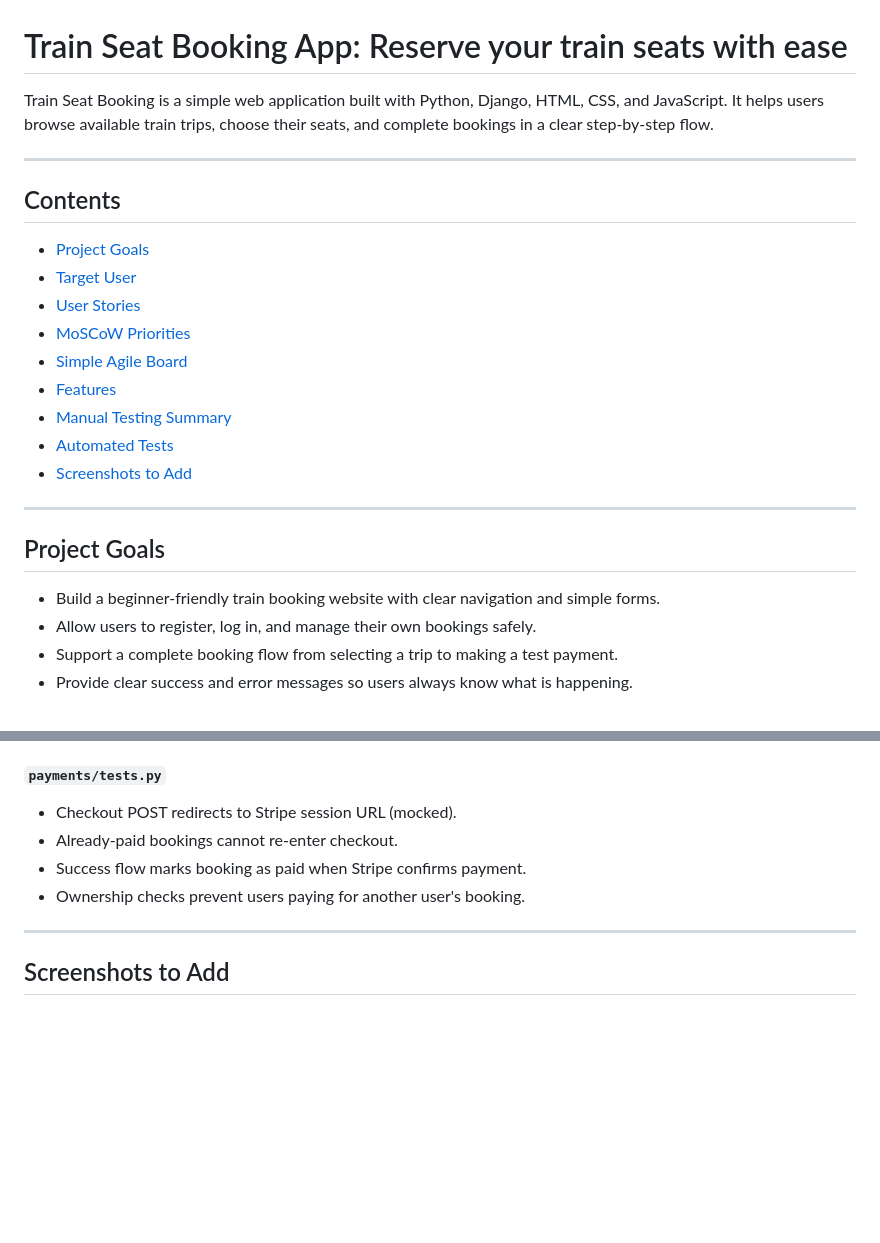
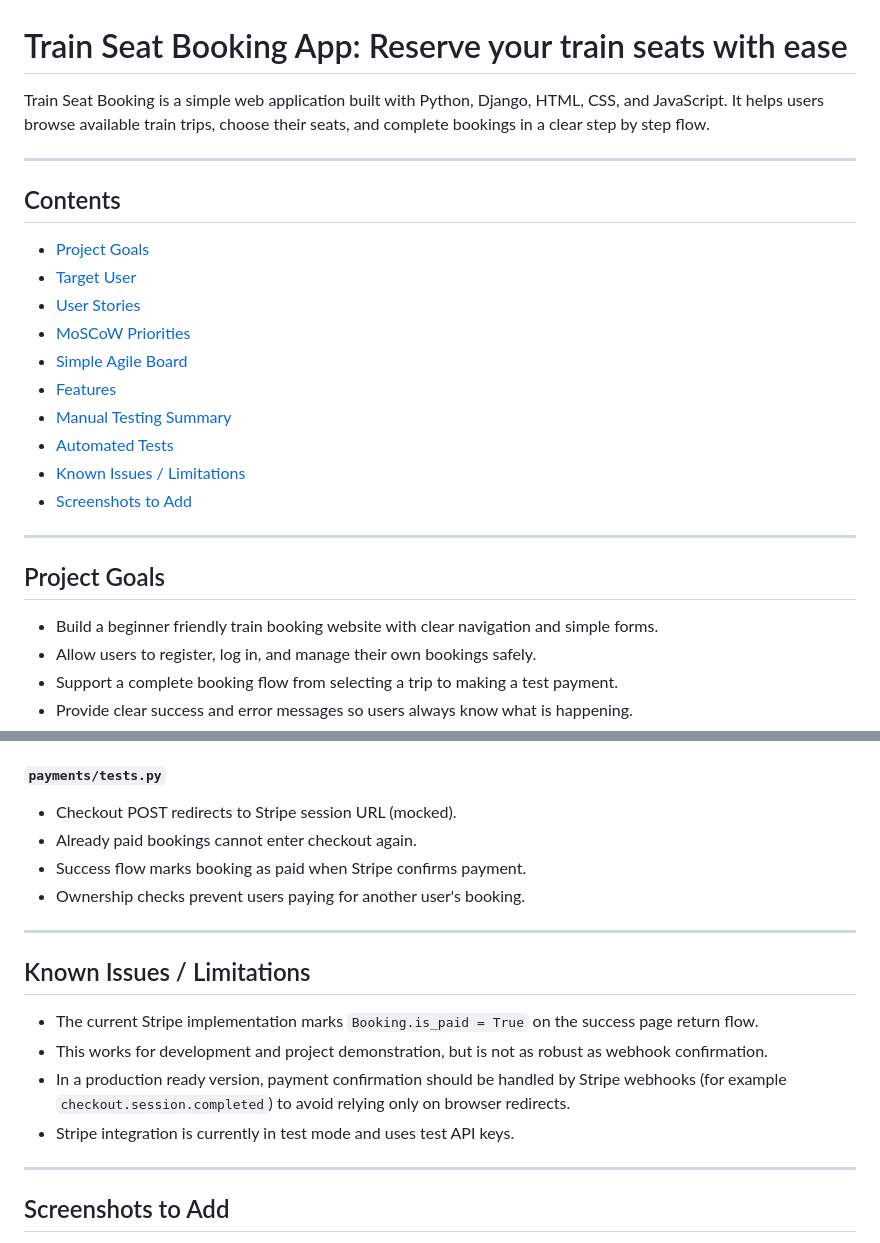
Before and after one commit to Bosfit/train-seat-booking, a Markdown page: README.md, 2 parts joined by grey strips. Rendered like a GitHub page; blank space fills up the shorter version.

Commit message:
update README wording and limitations section
Made-with: Cursor

```diff
--- a/README.md
+++ b/README.md
@@ -1,6 +1,6 @@
 # Train Seat Booking App: Reserve your train seats with ease
 
-Train Seat Booking is a simple web application built with Python, Django, HTML, CSS, and JavaScript. It helps users browse available train trips, choose their seats, and complete bookings in a clear step-by-step flow.
+Train Seat Booking is a simple web application built with Python, Django, HTML, CSS, and JavaScript. It helps users browse available train trips, choose their seats, and complete bookings in a clear step by step flow.
 
 ---
 
@@ -14,13 +14,14 @@ Train Seat Booking is a simple web application built with Python, Django, HTML,
 - [Features](#features)
 - [Manual Testing Summary](#manual-testing-summary)
 - [Automated Tests](#automated-tests)
+- [Known Issues / Limitations](#known-issues--limitations)
 - [Screenshots to Add](#screenshots-to-add)
 
 ---
 
 ## Project Goals
 
-- Build a beginner-friendly train booking website with clear navigation and simple forms.
+- Build a beginner friendly train booking website with clear navigation and simple forms.
 - Allow users to register, log in, and manage their own bookings safely.
 - Support a complete booking flow from selecting a trip to making a test payment.
 - Provide clear success and error messages so users always know what is happening.
@@ -219,9 +220,18 @@ Latest run result:
 #### `payments/tests.py`
 
 - Checkout POST redirects to Stripe session URL (mocked).
-- Already-paid bookings cannot re-enter checkout.
+- Already paid bookings cannot enter checkout again.
 - Success flow marks booking as paid when Stripe confirms payment.
 - Ownership checks prevent users paying for another user's booking.
+
+---
+
+## Known Issues / Limitations
+
+- The current Stripe implementation marks `Booking.is_paid = True` on the success page return flow.
+- This works for development and project demonstration, but is not as robust as webhook confirmation.
+- In a production ready version, payment confirmation should be handled by Stripe webhooks (for example `checkout.session.completed`) to avoid relying only on browser redirects.
+- Stripe integration is currently in test mode and uses test API keys.
 
 ---
 
```
Also changed, not shown: other parts of README.md (+10 -10 lines).
